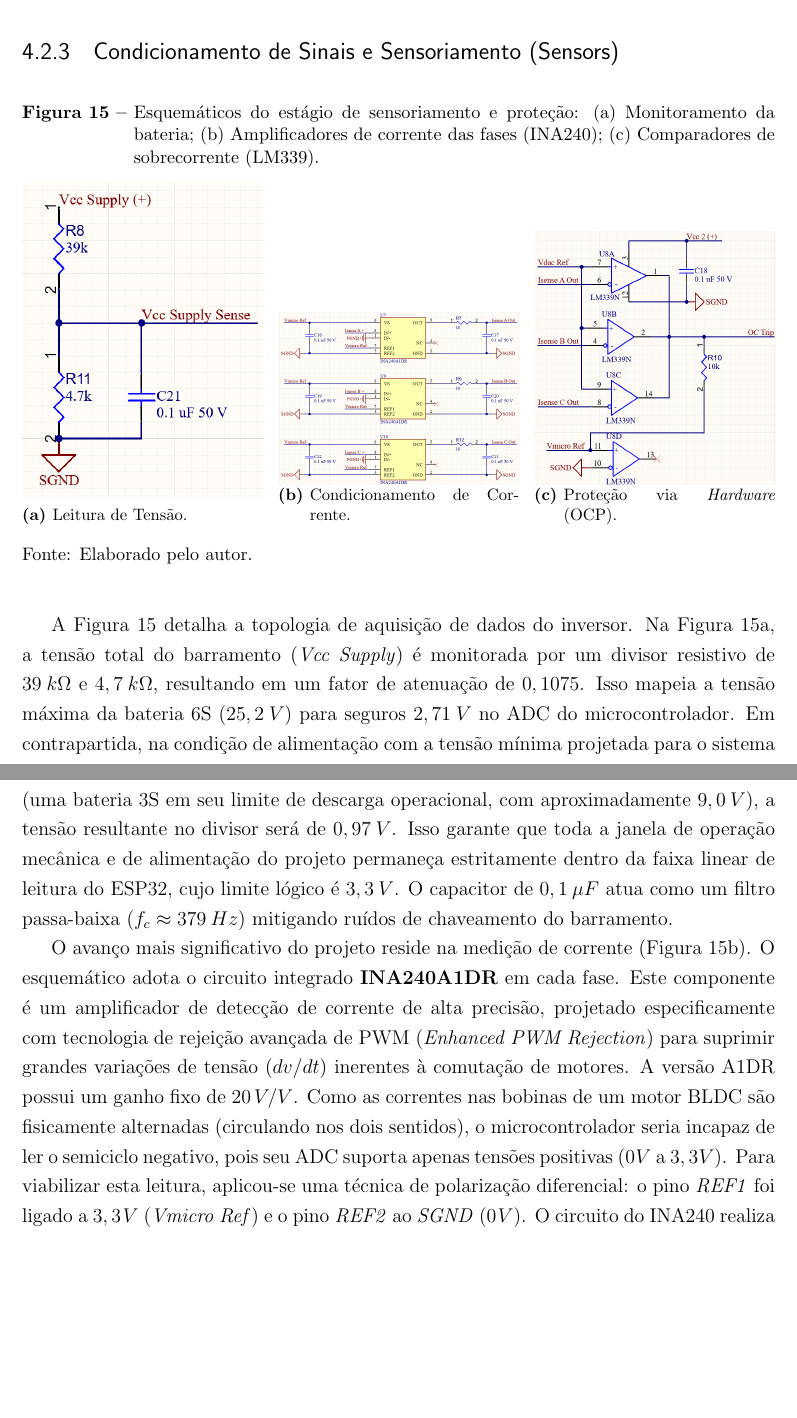
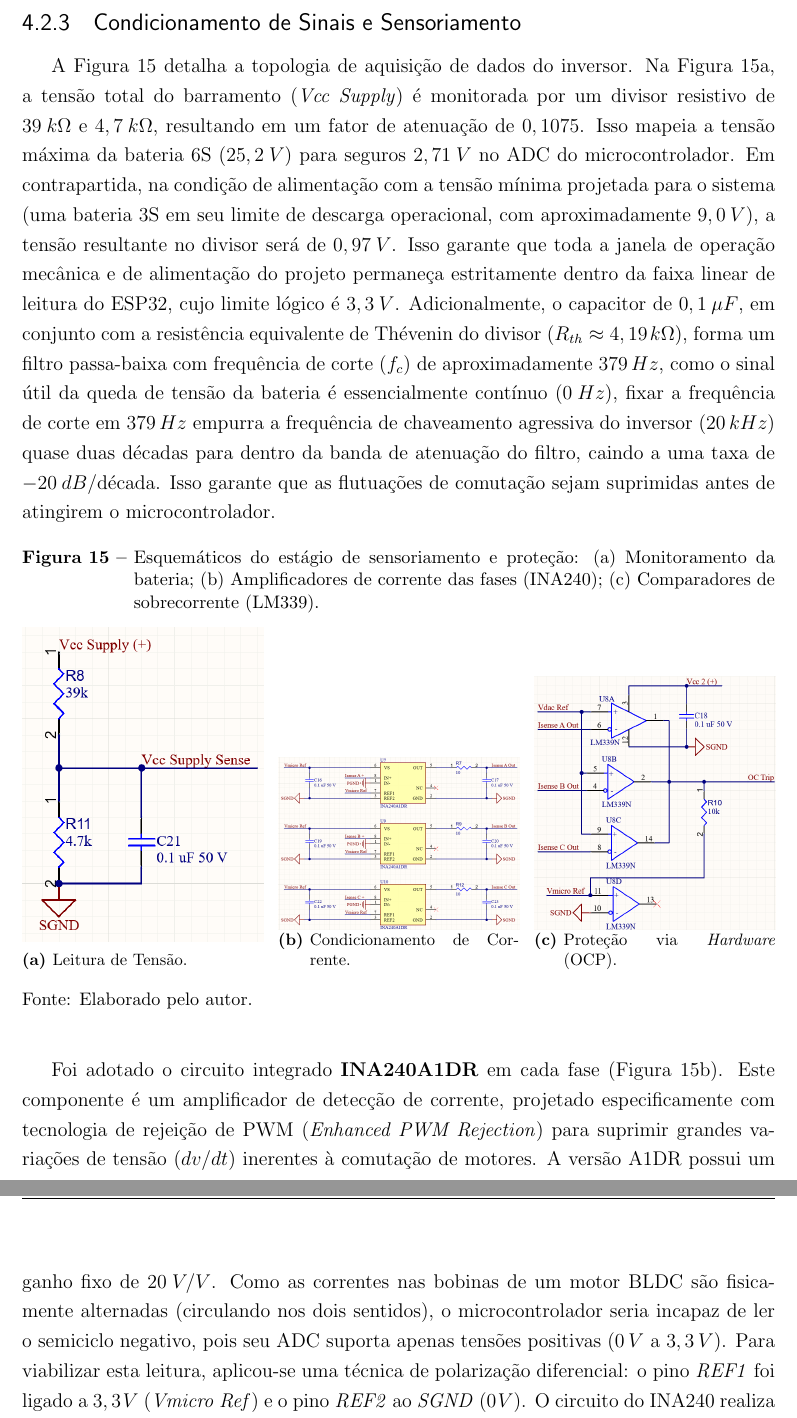
Before and after one commit to enzolfernandes/esp32-bldc-esc, a LaTeX thesis (Docs/Thesis/main.tex): two parts of pages 54 and 55 of 59 before the commit and two parts of pages 55 and 56 of 59 after it, joined at a grey line, cut so that both start at the same text, the shorter picture padded with empty space. Compiled offline with pdfLaTeX.

Commit message:
Adição do Condicionamento de Sinais e Sensoriamento

```diff
--- a/Docs/Thesis/main.tex
+++ b/Docs/Thesis/main.tex
@@ -1094,8 +1094,12 @@ O isolamento contra ruídos é efetivado pela segregação dos planos de terra n
 
 Na saída dos \textit{drivers}, o esquemático valida o projeto do circuito de \textit{bootstrap} e o condicionamento de \textit{gate}. A malha de \textit{bootstrap} utiliza um diodo de recuperação ultra-rápida (UF4004) alimentando uma associação capacitiva paralela ($4,7 \: \mu F$ e $0,1 \: \mu F$), combinando grande capacidade de reserva de carga com resposta instantânea a transientes. O acionamento dos MOSFETs foi projetado com uma topologia de \textbf{resistência de \textit{gate} assimétrica}: a ativação (\textit{turn-on}) é limitada pelos resistores de $10 \: \Omega$, amortecendo ressonâncias (\textit{ringing}) e picos de emissão eletromagnética (EMI). Em contrapartida, o bloqueio (\textit{turn-off}) ocorre através de diodos Schottky (1N5819) polarizados reversamente em paralelo com os resistores. Esta configuração fornece um caminho de baixíssima impedância para o escoamento imediato da carga do \textit{gate} ($Q_g$), garantindo que o transistor desligue mais rápido do que liga, prevenindo a ocorrência de condução cruzada (\textit{shoot-through}) no braço do inversor.
 
-\subsection{Condicionamento de Sinais e Sensoriamento (Sensors)}
-%TODO: Revisar texto.
+\pagebreak
+
+\subsection{Condicionamento de Sinais e Sensoriamento}
+
+A Figura \ref{fig:esquematico_sensors} detalha a topologia de aquisição de dados do inversor. Na Figura \ref{fig:sensor_voltage}, a tensão total do barramento (\textit{Vcc Supply}) é monitorada por um divisor resistivo de $39 \: k\Omega$ e $4,7 \: k\Omega$, resultando em um fator de atenuação de $0,1075$. Isso mapeia a tensão máxima da bateria 6S ($25,2 \: V$) para seguros $2,71 \: V$ no ADC do microcontrolador. Em contrapartida, na condição de alimentação com a tensão mínima projetada para o sistema (uma bateria 3S em seu limite de descarga operacional, com aproximadamente $9,0 \: V$), a tensão resultante no divisor será de $0,97 \: V$. Isso garante que toda a janela de operação mecânica e de alimentação do projeto permaneça estritamente dentro da faixa linear de leitura do ESP32, cujo limite lógico é $3,3 \: V$. Adicionalmente, o capacitor de $0,1 \: \mu F$, em conjunto com a resistência equivalente de Thévenin do divisor ($R_{th} \approx 4,19 \: k\Omega$), forma um filtro passa-baixa com frequência de corte ($f_c$) de aproximadamente $379 \: Hz$, como o sinal útil da queda de tensão da bateria é essencialmente contínuo ($0 \: Hz$), fixar a frequência de corte em $379 \: Hz$ empurra a frequência de chaveamento agressiva do inversor ($20 \: kHz$) quase duas décadas para dentro da banda de atenuação do filtro, caindo a uma taxa de $-20 \: dB/\text{década}$. Isso garante que as flutuações de comutação sejam suprimidas antes de atingirem o microcontrolador.
+
 \begin{figure}[H]
     \centering
     \caption{Esquemáticos do estágio de sensoriamento e proteção: (a) Monitoramento da bateria; (b) Amplificadores de corrente das fases (INA240); (c) Comparadores de sobrecorrente (LM339).}
@@ -1123,9 +1127,7 @@ Na saída dos \textit{drivers}, o esquemático valida o projeto do circuito de \
     \caption*{Fonte: Elaborado pelo autor.}
 \end{figure}
 
-A Figura \ref{fig:esquematico_sensors} detalha a topologia de aquisição de dados do inversor. Na Figura \ref{fig:sensor_voltage}, a tensão total do barramento (\textit{Vcc Supply}) é monitorada por um divisor resistivo de $39 \: k\Omega$ e $4,7 \: k\Omega$, resultando em um fator de atenuação de $0,1075$. Isso mapeia a tensão máxima da bateria 6S ($25,2 \: V$) para seguros $2,71 \: V$ no ADC do microcontrolador. Em contrapartida, na condição de alimentação com a tensão mínima projetada para o sistema (uma bateria 3S em seu limite de descarga operacional, com aproximadamente $9,0 \: V$), a tensão resultante no divisor será de $0,97 \: V$. Isso garante que toda a janela de operação mecânica e de alimentação do projeto permaneça estritamente dentro da faixa linear de leitura do ESP32, cujo limite lógico é $3,3 \: V$. O capacitor de $0,1 \: \mu F$ atua como um filtro passa-baixa ($f_c \approx 379 \: Hz$) mitigando ruídos de chaveamento do barramento.
-
-O avanço mais significativo do projeto reside na medição de corrente (Figura \ref{fig:sensor_current}). O esquemático adota o circuito integrado \textbf{INA240A1DR} em cada fase. Este componente é um amplificador de detecção de corrente de alta precisão, projetado especificamente com tecnologia de rejeição avançada de PWM (\textit{Enhanced PWM Rejection}) para suprimir grandes variações de tensão ($dv/dt$) inerentes à comutação de motores. A versão A1DR possui um ganho fixo de $20 \: V/V$. Como as correntes nas bobinas de um motor BLDC são fisicamente alternadas (circulando nos dois sentidos), o microcontrolador seria incapaz de ler o semiciclo negativo, pois seu ADC suporta apenas tensões positivas ($0 \: V$ a $3,3 \: V$). Para viabilizar esta leitura, aplicou-se uma técnica de polarização diferencial: o pino \textit{REF1} foi ligado a $3,3 \: V$ (\textit{Vmicro Ref}) e o pino \textit{REF2} ao \textit{SGND} ($0 \: V$). O circuito do INA240 realiza a média aritmética dessas referências, estabelecendo um \textit{offset} interno exato de $1,65 \: V$ na saída. Consequentemente, uma corrente nula ($0 \: A$) repousa em $1,65 \: V$; correntes positivas elevam a saída em direção a $3,3 \: V$, enquanto correntes negativas a reduzem em direção a $0 \: V$. Este condicionamento garante a bidirecionalidade absoluta da medição, pré-requisito fundamental para a futura implementação de algoritmos avançados de Controle Orientado ao Campo (FOC).
+Foi adotado o circuito integrado \textbf{INA240A1DR} em cada fase (Figura \ref{fig:sensor_current}). Este componente é um amplificador de detecção de corrente, projetado especificamente com tecnologia de rejeição de PWM (\textit{Enhanced PWM Rejection}) para suprimir grandes variações de tensão ($dv/dt$) inerentes à comutação de motores. A versão A1DR possui um ganho fixo de $20 \: V/V$. Como as correntes nas bobinas de um motor BLDC são fisicamente alternadas (circulando nos dois sentidos), o microcontrolador seria incapaz de ler o semiciclo negativo, pois seu ADC suporta apenas tensões positivas ($0 \: V$ a $3,3 \: V$). Para viabilizar esta leitura, aplicou-se uma técnica de polarização diferencial: o pino \textit{REF1} foi ligado a $3,3 \: V$ (\textit{Vmicro Ref}) e o pino \textit{REF2} ao \textit{SGND} ($0 \: V$). O circuito do INA240 realiza a média aritmética dessas referências, estabelecendo um \textit{offset} interno exato de $1,65 \: V$ na saída. Consequentemente, uma corrente nula ($0 \: A$) repousa em $1,65 \: V$; correntes positivas elevam a saída em direção a $3,3 \: V$, enquanto correntes negativas a reduzem em direção a $0 \: V$. Este condicionamento garante a bidirecionalidade absoluta da medição, pré-requisito fundamental para a futura implementação de algoritmos avançados de Controle Orientado ao Campo (FOC).
 
 A Figura \ref{fig:sensor_ocp} exibe o circuito de Proteção contra Sobrecorrente (OCP). O \textbf{LM339N} é um circuito integrado que encapsula quatro comparadores de tensão independentes, notável pela sua alta velocidade de reposta (na escala de nanossegundos) e pela sua arquitetura de saída em coletor aberto (\textit{open-collector}). Esta característica de coletor aberto é o que viabiliza a interligação das três proteções de fase em um único nó lógico (\textit{Wired-OR}), utilizando o resistor de \textit{pull-up} R10. Durante a revisão do projeto, realizou-se um ajuste topológico essencial nesta malha: a tensão limitadora (\textit{Vdac Ref}) foi conectada à porta não-inversora (+), enquanto o sinal dos sensores de corrente (\textit{Isense}) foi roteado para a porta inversora (-). Desta forma, em operação nominal ($Isense < Vdac$), os transistores de saída internos do LM339 permanecem em estado de corte (alta impedância), e o R10 mantém o pino \textit{OC Trip} em $3,3 \: V$. No instante em que qualquer fase individual superar o limite de segurança ($Isense > Vdac$), o seu respectivo comparador saturará, conduzindo a linha imediatamente ao terra ($0 \: V$). Esta ação puramente em \textit{hardware} contorna a latência intrínseca de qualquer \textit{software}, gerando uma interrupção prioritária no ESP32 para o bloqueio instantâneo do sinal PWM e salvaguardando a ponte inversora contra catástrofes térmicas ou elétricas.
 
```
